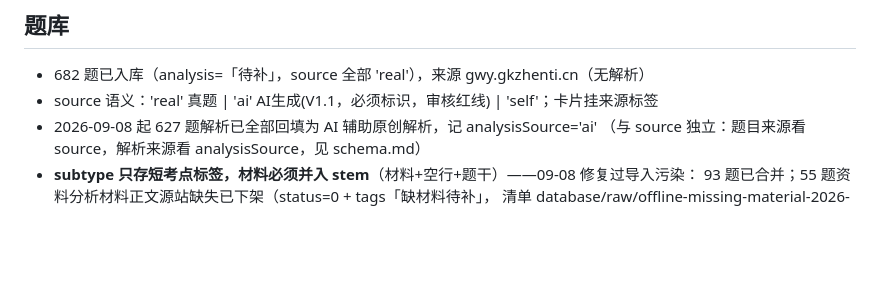
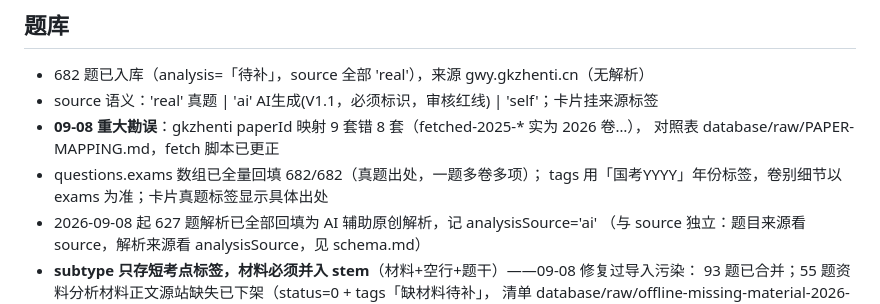
Before and after one commit to licetus/xingce-assistant, a Markdown page: .workbuddy/memory/MEMORY.md, the part around the change. Rendered like a GitHub page; blank space fills up the shorter version.

Commit message:
docs(memory): 记录 exams 回填与来源映射勘误

```diff
--- a/.workbuddy/memory/MEMORY.md
+++ b/.workbuddy/memory/MEMORY.md
@@ -40,6 +40,10 @@ test（Node 18/20/22）+ cloudbase-healthcheck（develop push，2 Secrets）。
 ## 题库
 - 682 题已入库（analysis=「待补」，source 全部 'real'），来源 gwy.gkzhenti.cn（无解析）
 - source 语义：'real' 真题 | 'ai' AI生成(V1.1，必须标识，审核红线) | 'self'；卡片挂来源标签
+- **09-08 重大勘误**：gkzhenti paperId 映射 9 套错 8 套（fetched-2025-* 实为 2026 卷…），
+  对照表 database/raw/PAPER-MAPPING.md，fetch 脚本已更正
+- questions.exams 数组已全量回填 682/682（真题出处，一题多卷多项）；
+  tags 用「国考YYYY」年份标签，卷别细节以 exams 为准；卡片真题标签显示具体出处
 - 2026-09-08 起 627 题解析已全部回填为 AI 辅助原创解析，记 analysisSource='ai'
   （与 source 独立：题目来源看 source，解析来源看 analysisSource，见 schema.md）
 - **subtype 只存短考点标签，材料必须并入 stem**（材料+空行+题干）——09-08 修复过导入污染：
```
